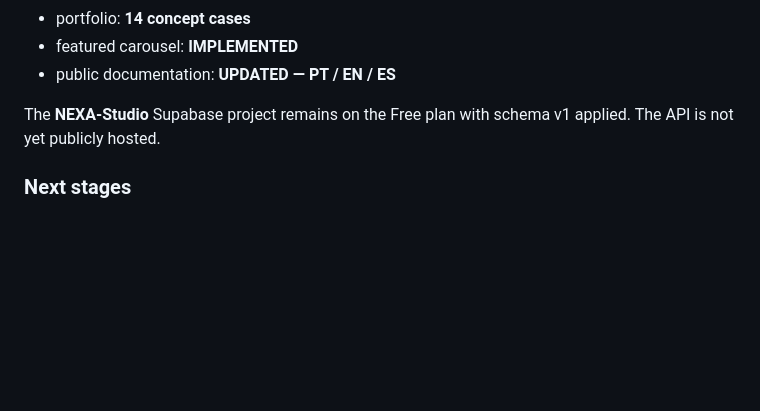
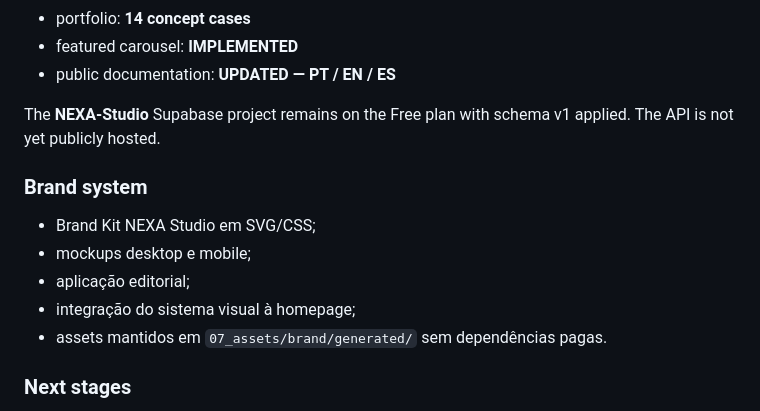
Before and after one commit to sayjinblackbelt/NEXA-Studio, a Markdown page: README.md, the part around the change. Rendered like a GitHub page; blank space fills up the shorter version.

Commit message:
docs: document NEXA brand system assets

```diff
--- a/README.md
+++ b/README.md
@@ -164,6 +164,14 @@ Completed gates:
 
 The **NEXA-Studio** Supabase project remains on the Free plan with schema v1 applied. The API is not yet publicly hosted.
 
+### Brand system
+
+- Brand Kit NEXA Studio em SVG/CSS;
+- mockups desktop e mobile;
+- aplicação editorial;
+- integração do sistema visual à homepage;
+- assets mantidos em `07_assets/brand/generated/` sem dependências pagas.
+
 ### Next stages
 
 1. **4.10.3-B** — Deploy the Node.js API on Render Free;
```
